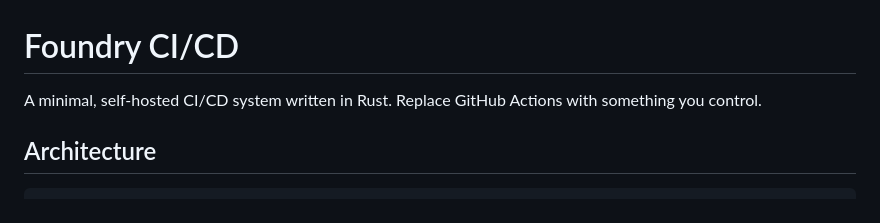
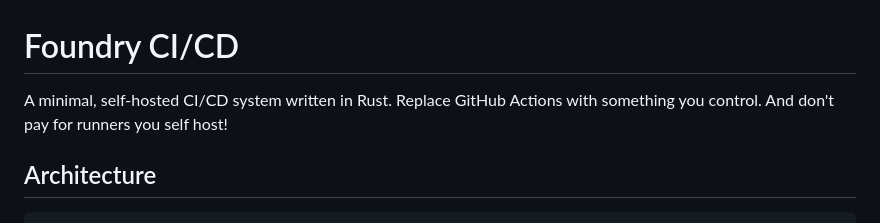
Before and after one commit to Lucas-William-Bateson/foundry, a Markdown page: README.md, the part around the change. GitHub-like rendering.

Commit message:
Trigger push

```diff
--- a/README.md
+++ b/README.md
@@ -1,6 +1,6 @@
 # Foundry CI/CD
 
-A minimal, self-hosted CI/CD system written in Rust. Replace GitHub Actions with something you control.
+A minimal, self-hosted CI/CD system written in Rust. Replace GitHub Actions with something you control. And don't pay for runners you self host!
 
 ## Architecture
 
```
